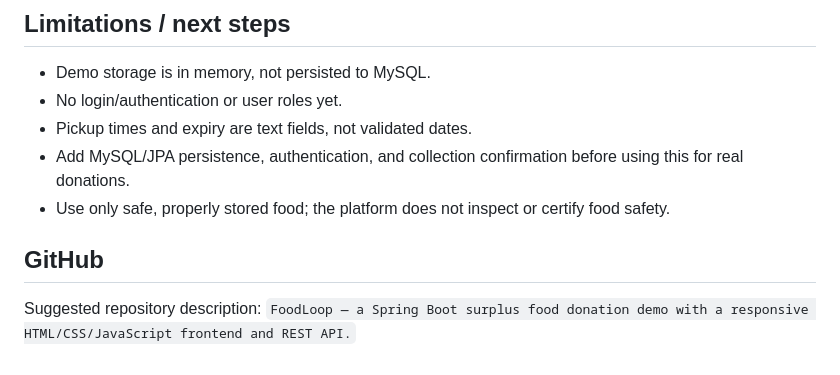
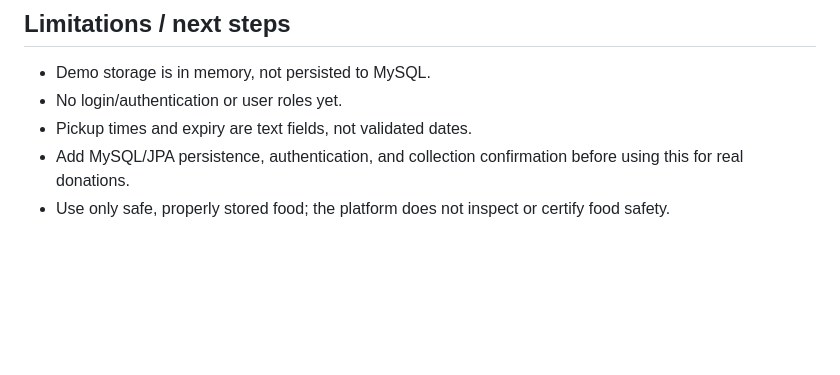
Before and after one commit to dharanis0519/FoodLoop, a Markdown page: README.md, the part around the change. Rendered like a GitHub page; blank space fills up the shorter version.

```diff
--- a/README.md
+++ b/README.md
@@ -91,6 +91,3 @@ FoodLoop/
 - Pickup times and expiry are text fields, not validated dates.
 - Add MySQL/JPA persistence, authentication, and collection confirmation before using this for real donations.
 - Use only safe, properly stored food; the platform does not inspect or certify food safety.
-
-## GitHub
-Suggested repository description: `FoodLoop — a Spring Boot surplus food donation demo with a responsive HTML/CSS/JavaScript frontend and REST API.`
```
